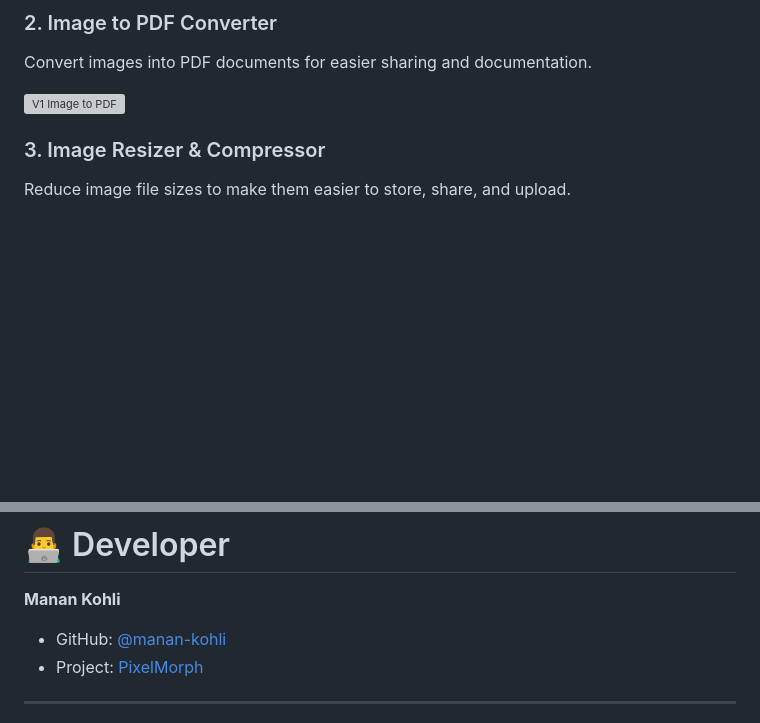
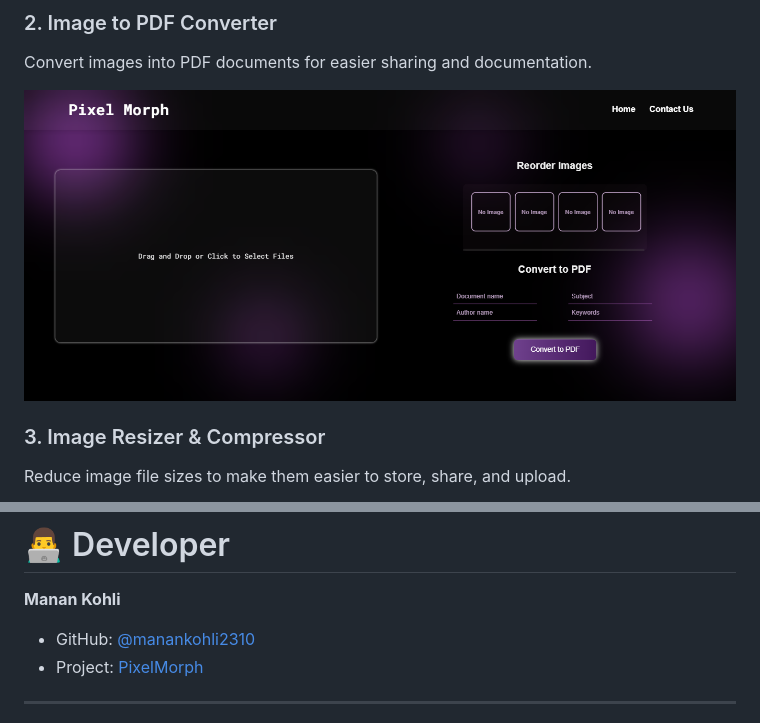
Before and after one commit to Manankohli2310/PixelMorph, a Markdown page: README.md, 2 parts joined by grey strips. GitHub-like rendering; blank space fills up the shorter version; grey boxes are pictures that could not be loaded.

```diff
--- a/README.md
+++ b/README.md
@@ -83,7 +83,7 @@ Convert images between supported formats, including PNG, JPG, and ICO.
 
 Convert images into PDF documents for easier sharing and documentation.
 
-![V1 Image to PDF](assets/ImageToPDFV1.png)
+![V1 Image to PDF](assets/ImgToPDFV1.png)
 
 ### 3. Image Resizer & Compressor
 
@@ -216,7 +202,7 @@ If you find a bug or have an idea for improving PixelMorph, feel free to open an
 
 **Manan Kohli**
 
-- GitHub: [@manan-kohli](https://github.com/manan-kohli)
+- GitHub: [@manankohli2310](https://github.com/Manankohli2310)
 - Project: [PixelMorph](https://manankohli2310.github.io/PixelMorph/)
 
 ---
```
Also changed, not shown: other parts of README.md (+9 -23 lines), assets/ImageConverterV2.png (added), assets/ImgToPDFV2.png (added), assets/Resizer&CompressorV2.png (added).
